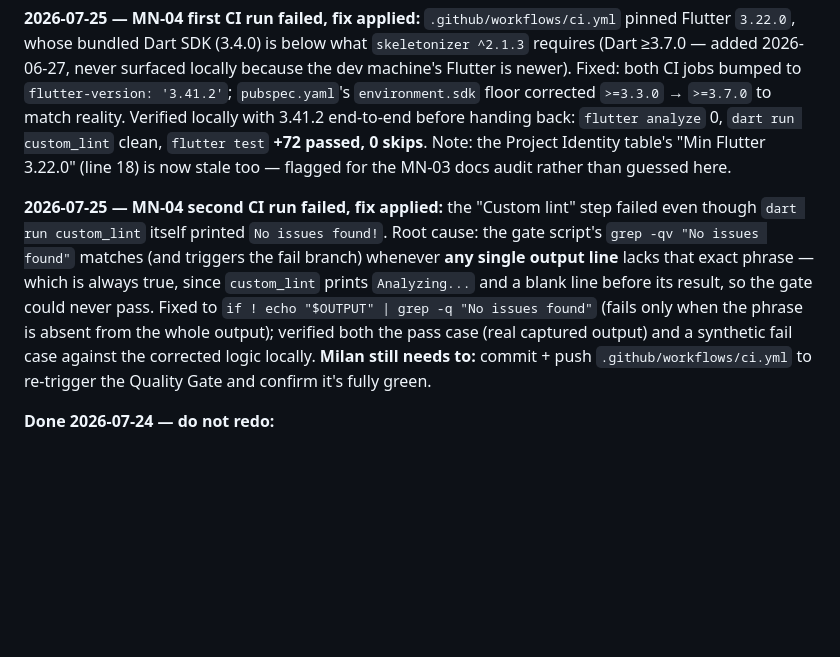
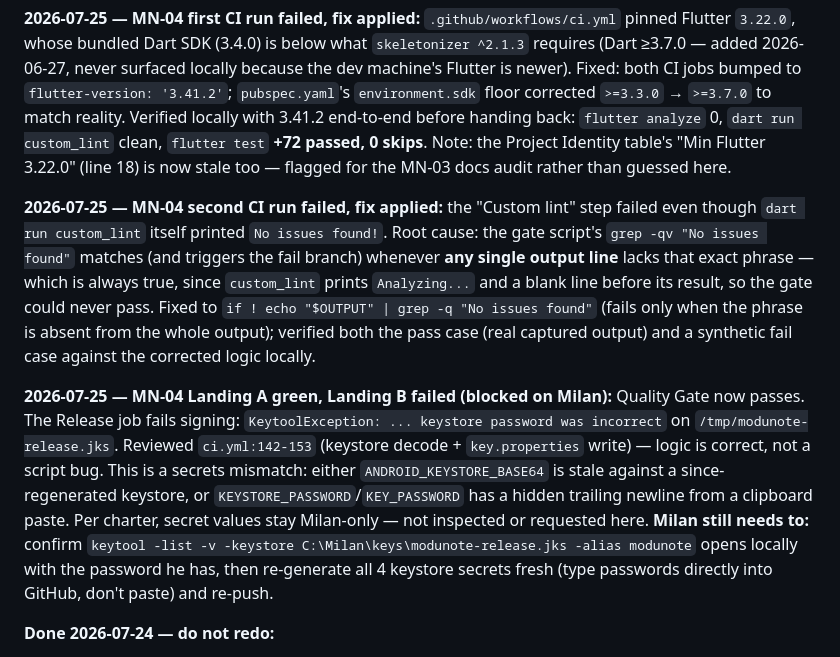
Before and after one commit to patelmilan03/ModuNote, a Markdown page: modunote/STATUS.md, the part around the change. GitHub-like rendering; blank space fills up the shorter version.

```diff
--- a/modunote/STATUS.md
+++ b/modunote/STATUS.md
@@ -86,7 +86,9 @@ The QnA error bubble now **names the failing source** instead of the generic "AI
 
 **2026-07-25 — MN-04 first CI run failed, fix applied:** `.github/workflows/ci.yml` pinned Flutter `3.22.0`, whose bundled Dart SDK (3.4.0) is below what `skeletonizer ^2.1.3` requires (Dart ≥3.7.0 — added 2026-06-27, never surfaced locally because the dev machine's Flutter is newer). Fixed: both CI jobs bumped to `flutter-version: '3.41.2'`; `pubspec.yaml`'s `environment.sdk` floor corrected `>=3.3.0` → `>=3.7.0` to match reality. Verified locally with 3.41.2 end-to-end before handing back: `flutter analyze` 0, `dart run custom_lint` clean, `flutter test` **+72 passed, 0 skips**. Note: the Project Identity table's "Min Flutter 3.22.0" (line 18) is now stale too — flagged for the MN-03 docs audit rather than guessed here.
 
-**2026-07-25 — MN-04 second CI run failed, fix applied:** the "Custom lint" step failed even though `dart run custom_lint` itself printed `No issues found!`. Root cause: the gate script's `grep -qv "No issues found"` matches (and triggers the fail branch) whenever **any single output line** lacks that exact phrase — which is always true, since `custom_lint` prints `Analyzing...` and a blank line before its result, so the gate could never pass. Fixed to `if ! echo "$OUTPUT" | grep -q "No issues found"` (fails only when the phrase is absent from the whole output); verified both the pass case (real captured output) and a synthetic fail case against the corrected logic locally. **Milan still needs to:** commit + push `.github/workflows/ci.yml` to re-trigger the Quality Gate and confirm it's fully green.
+**2026-07-25 — MN-04 second CI run failed, fix applied:** the "Custom lint" step failed even though `dart run custom_lint` itself printed `No issues found!`. Root cause: the gate script's `grep -qv "No issues found"` matches (and triggers the fail branch) whenever **any single output line** lacks that exact phrase — which is always true, since `custom_lint` prints `Analyzing...` and a blank line before its result, so the gate could never pass. Fixed to `if ! echo "$OUTPUT" | grep -q "No issues found"` (fails only when the phrase is absent from the whole output); verified both the pass case (real captured output) and a synthetic fail case against the corrected logic locally.
+
+**2026-07-25 — MN-04 Landing A green, Landing B failed (blocked on Milan):** Quality Gate now passes. The Release job fails signing: `KeytoolException: ... keystore password was incorrect` on `/tmp/modunote-release.jks`. Reviewed `ci.yml:142-153` (keystore decode + `key.properties` write) — logic is correct, not a script bug. This is a secrets mismatch: either `ANDROID_KEYSTORE_BASE64` is stale against a since-regenerated keystore, or `KEYSTORE_PASSWORD`/`KEY_PASSWORD` has a hidden trailing newline from a clipboard paste. Per charter, secret values stay Milan-only — not inspected or requested here. **Milan still needs to:** confirm `keytool -list -v -keystore C:\Milan\keys\modunote-release.jks -alias modunote` opens locally with the password he has, then re-generate all 4 keystore secrets fresh (type passwords directly into GitHub, don't paste) and re-push.
 
 **Done 2026-07-24 — do not redo:**
 - **MN-01 — `python-jose` bumped 3.3.0 → 3.4.0** (CVE-2024-33663/-33664, JWT-bomb DoS). `modunote-api/requirements.txt` one-line change; installed version verified 3.4.0; `core/auth.py:94` RS256 pin + `jose` imports confirmed unchanged; **26 pytest green**. **Milan still needs to:** commit + push `modunote-api` (GitHub Desktop), then confirm `GET /health` returns 200 after Render auto-redeploys.
```
Also changed, not shown: modunote/BACKLOG.md (+2 -1 lines).
